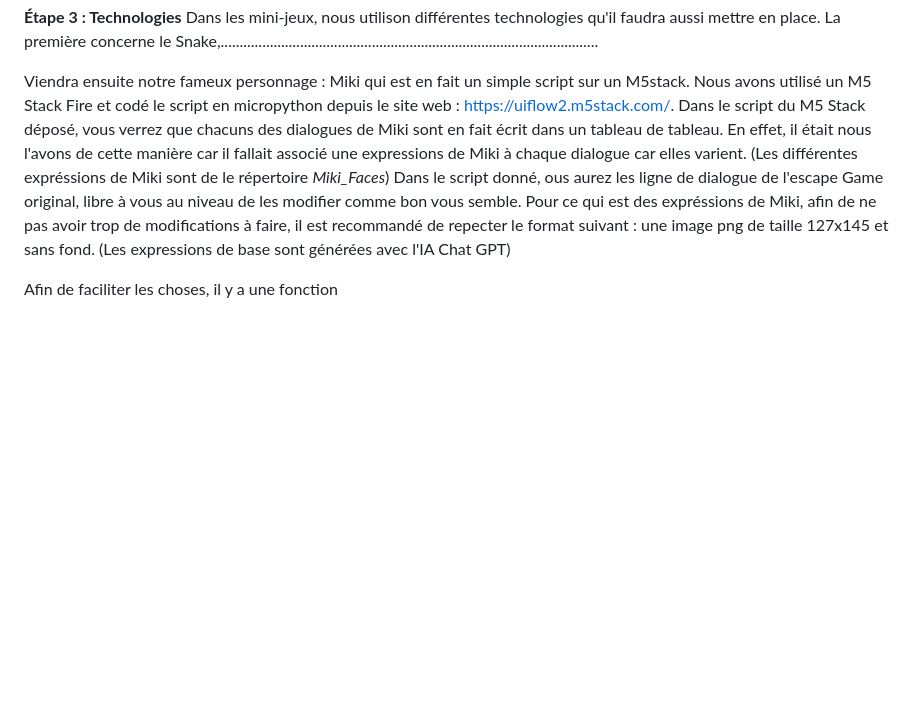
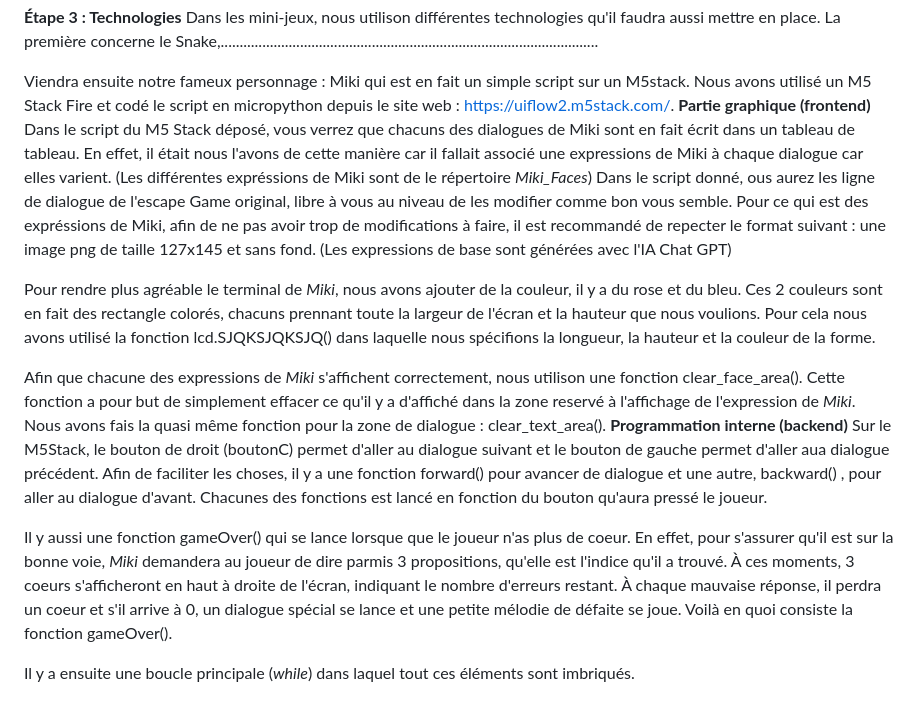
Before and after one commit to Splenchy/Retro-Pass, a Markdown page: README.md, the part around the change. Drawn GitHub-style; blank space fills up the shorter version.

```diff
--- a/README.md
+++ b/README.md
@@ -45,8 +45,18 @@ Pour tester cela il faut, dans un navigateur, écrire dans la barre de recherche
 Dans les mini-jeux, nous utilison différentes technologies qu'il faudra aussi mettre en place. La première concerne le Snake,....................................................................................................
 
 Viendra ensuite notre fameux personnage : Miki qui est en fait un simple script sur un M5stack. Nous avons utilisé un M5 Stack Fire et codé le script en micropython depuis le site web : https://uiflow2.m5stack.com/.
+**Partie graphique (frontend)**
 Dans le script du M5 Stack déposé, vous verrez que chacuns des dialogues de Miki sont en fait écrit dans un tableau de tableau. En effet, il était nous l'avons de cette manière car il fallait associé une expressions de Miki à chaque dialogue car elles varient. (Les différentes expréssions de Miki sont de le répertoire _Miki_Faces_)
 Dans le script donné, ous aurez les ligne de dialogue de l'escape Game original, libre à vous au niveau de les modifier comme bon vous semble.
 Pour ce qui est des expréssions de Miki, afin de ne pas avoir trop de modifications à faire, il est recommandé de repecter le format suivant : une image png de taille 127x145 et sans fond. (Les expressions de base sont générées avec l'IA Chat GPT)
 
-Afin de faciliter les choses, il y a une fonction
+Pour rendre plus agréable le terminal de _Miki_, nous avons ajouter de la couleur, il y a du rose et du bleu. Ces 2 couleurs sont en fait des rectangle colorés, chacuns prennant toute la largeur de l'écran et la hauteur que nous voulions. Pour cela nous avons utilisé la fonction lcd.SJQKSJQKSJQ() dans laquelle nous spécifions la longueur, la hauteur et la couleur de la forme.
+
+Afin que chacune des expressions de _Miki_ s'affichent correctement, nous utilison une fonction clear_face_area(). Cette fonction a pour but de simplement effacer ce qu'il y a d'affiché dans la zone reservé à l'affichage de l'expression de _Miki_. Nous avons fais la quasi même fonction pour la zone de dialogue : clear_text_area().
+**Programmation interne (backend)**
+Sur le M5Stack, le bouton de droit (boutonC) permet d'aller au dialogue suivant et le bouton de gauche permet d'aller aua dialogue précédent.
+Afin de faciliter les choses, il y a une fonction forward() pour avancer de dialogue et une autre, backward() , pour aller au dialogue d'avant. Chacunes des fonctions est lancé en fonction du bouton qu'aura pressé le joueur.
+
+Il y aussi une fonction gameOver() qui se lance lorsque que le joueur n'as plus de coeur. En effet, pour s'assurer qu'il est sur la bonne voie, _Miki_ demandera au joueur de dire parmis 3 propositions, qu'elle est l'indice qu'il a trouvé. À ces moments, 3 coeurs s'afficheront en haut à droite de l'écran, indiquant le nombre d'erreurs restant. À chaque mauvaise réponse, il perdra un coeur et s'il arrive à 0, un dialogue spécial se lance et une petite mélodie de défaite se joue. Voilà en quoi consiste la fonction gameOver().
+
+Il y a ensuite une boucle principale (_while_) dans laquel tout ces éléments sont imbriqués.
```
